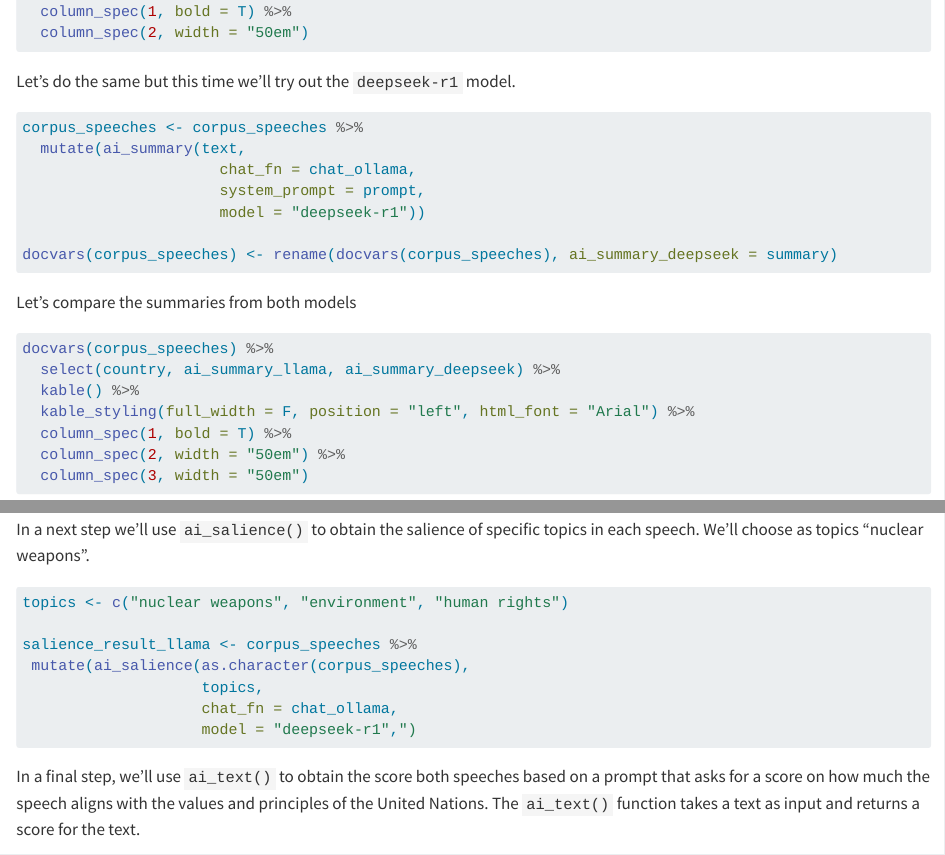
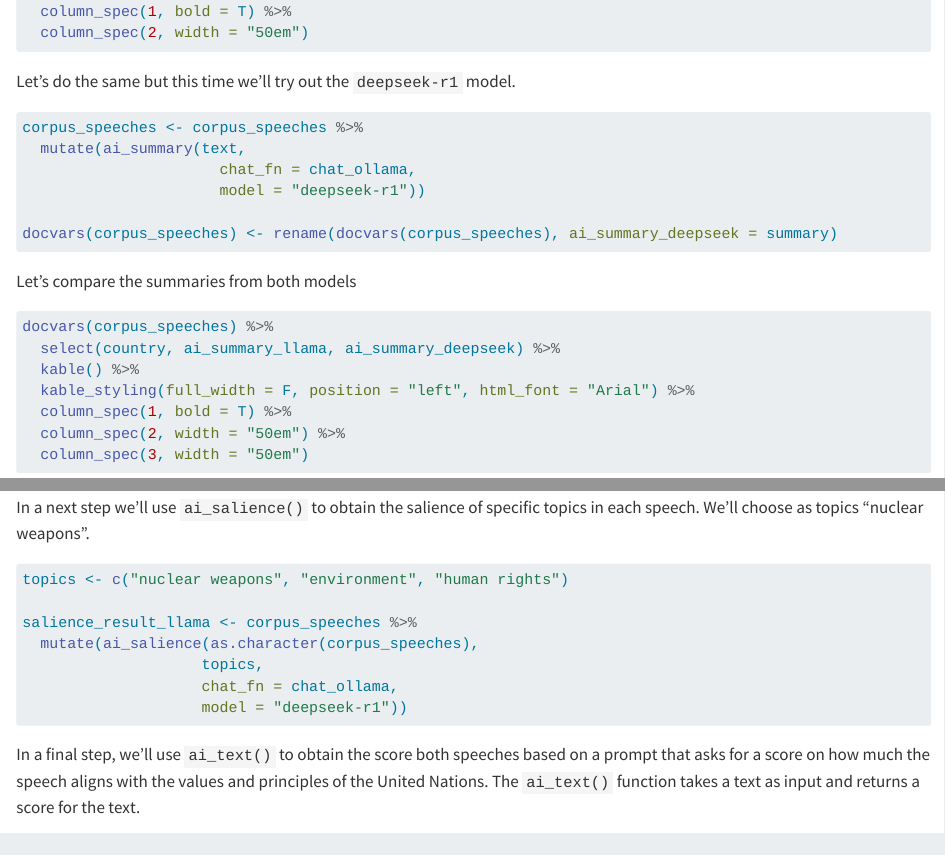
Before and after one commit to hjmschoonvelde/ess_qta_2025, a Quarto document (Lab_sessions/Day_10/Lab_Session_QTA_10.qmd): the page in a window 1100 px wide, from 2320 px down, and a second part further down, joined at a grey line. Rendered offline with R 4.5, knitr and Pandoc in place of Quarto, with nearby package versions; some code elsewhere in the file could not run offline; long lines of code are wrapped.

Commit message:
update lab session 10

````diff
--- a/Lab_sessions/Day_10/Lab_Session_QTA_10.qmd
+++ b/Lab_sessions/Day_10/Lab_Session_QTA_10.qmd
@@ -164,7 +165,6 @@ Let's do the same but this time we'll try out the `deepseek-r1` model.
 corpus_speeches <- corpus_speeches %>%
   mutate(ai_summary(text,
                       chat_fn = chat_ollama,
-                      system_prompt = prompt,
                       model = "deepseek-r1"))
 
 docvars(corpus_speeches) <- rename(docvars(corpus_speeches), ai_summary_deepseek = summary)
@@ -267,10 +267,10 @@ In a next step we'll use `ai_salience()` to obtain the salience of specific topi
 topics <- c("nuclear weapons", "environment", "human rights")
 
 salience_result_llama <- corpus_speeches %>%
- mutate(ai_salience(as.character(corpus_speeches),
+  mutate(ai_salience(as.character(corpus_speeches),
                     topics,
                     chat_fn = chat_ollama,
-                    model = "deepseek-r1",")
+                    model = "deepseek-r1"))
 
 ```
 
````
Also changed, not shown: Lab_sessions/Day_10/Lab_Session_QTA_10_Answers.qmd (+4 -4 lines), Lab_sessions/Day_10/Lab_Session_QTA_10.qmd (3 more changed lines).
